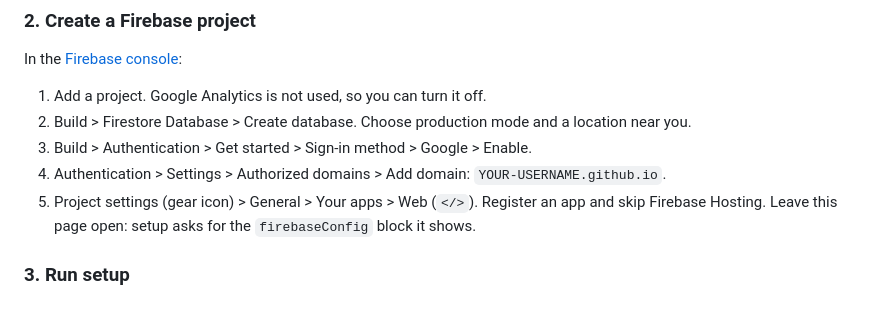
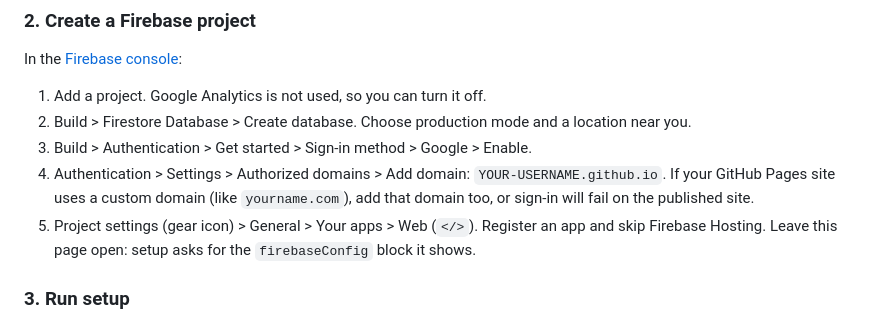
Before and after one commit to jpslvtr/baby-tracker, a Markdown page: README.md, the part around the change. GitHub-like rendering.

Commit message:
note custom pages domains in the readme

```diff
--- a/README.md
+++ b/README.md
@@ -55,7 +55,7 @@ In the [Firebase console](https://console.firebase.google.com):
 1. Add a project. Google Analytics is not used, so you can turn it off.
 2. Build > Firestore Database > Create database. Choose production mode and a location near you.
 3. Build > Authentication > Get started > Sign-in method > Google > Enable.
-4. Authentication > Settings > Authorized domains > Add domain: `YOUR-USERNAME.github.io`.
+4. Authentication > Settings > Authorized domains > Add domain: `YOUR-USERNAME.github.io`. If your GitHub Pages site uses a custom domain (like `yourname.com`), add that domain too, or sign-in will fail on the published site.
 5. Project settings (gear icon) > General > Your apps > Web (`</>`). Register an app and skip Firebase Hosting. Leave this page open: setup asks for the `firebaseConfig` block it shows.
 
 ### 3. Run setup
```
